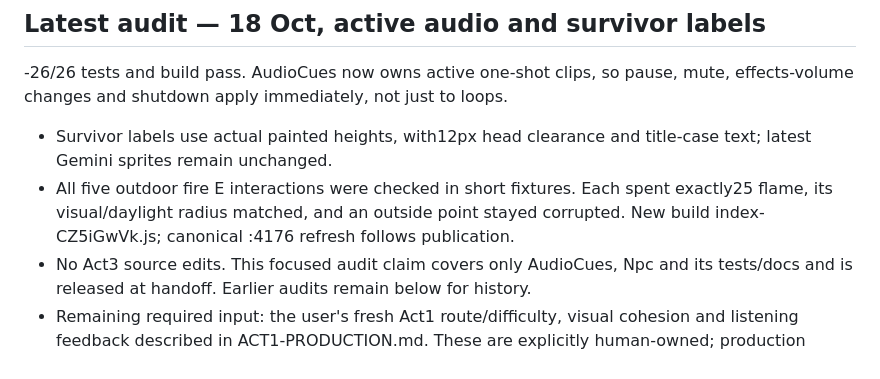
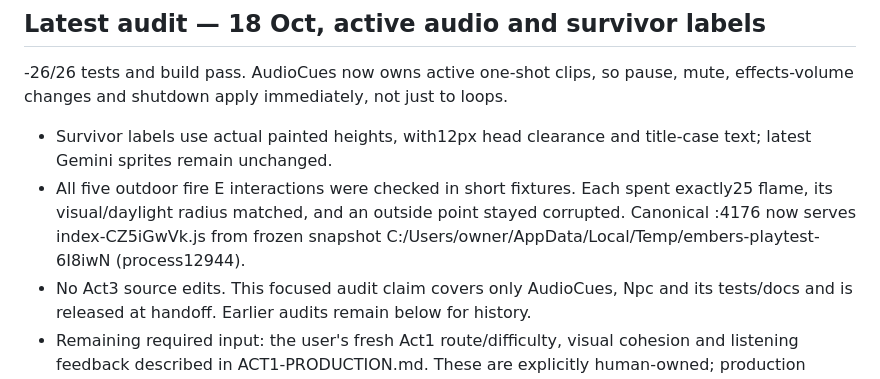
Before and after one commit to myCodeWorksSometimes/sunburn, a Markdown page: docs/competition/STATUS.md, the part around the change. Drawn GitHub-style.

```diff
--- a/docs/competition/STATUS.md
+++ b/docs/competition/STATUS.md
@@ -8,7 +8,8 @@
   title-case text; latest Gemini sprites remain unchanged.
 - All five outdoor fire E interactions were checked in short fixtures. Each spent
   exactly25 flame, its visual/daylight radius matched, and an outside point stayed
-  corrupted. New build index-CZ5iGwVk.js; canonical :4176 refresh follows publication.
+  corrupted. Canonical :4176 now serves index-CZ5iGwVk.js from frozen snapshot
+ C:/Users/owner/AppData/Local/Temp/embers-playtest-6I8iwN (process12944).
 - No Act3 source edits. This focused audit claim covers only AudioCues, Npc and its
   tests/docs and is released at handoff. Earlier audits remain below for history.
 - Remaining required input: the user's fresh Act1 route/difficulty, visual
```
Also changed, not shown: WHAT_IS_CHANGED.md (+2 -0 lines), docs/competition/TEST-LOG.md (+7 -0 lines).
